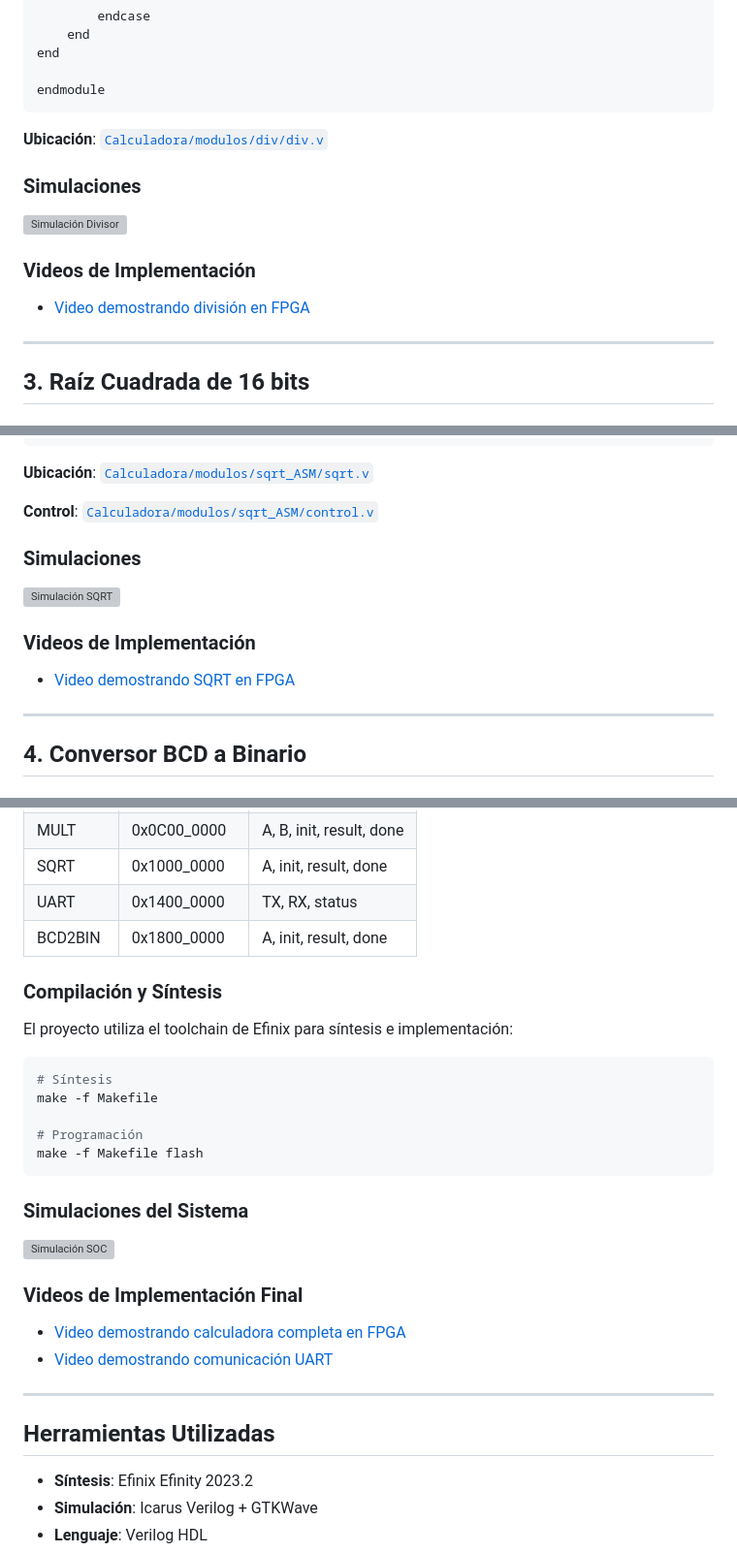
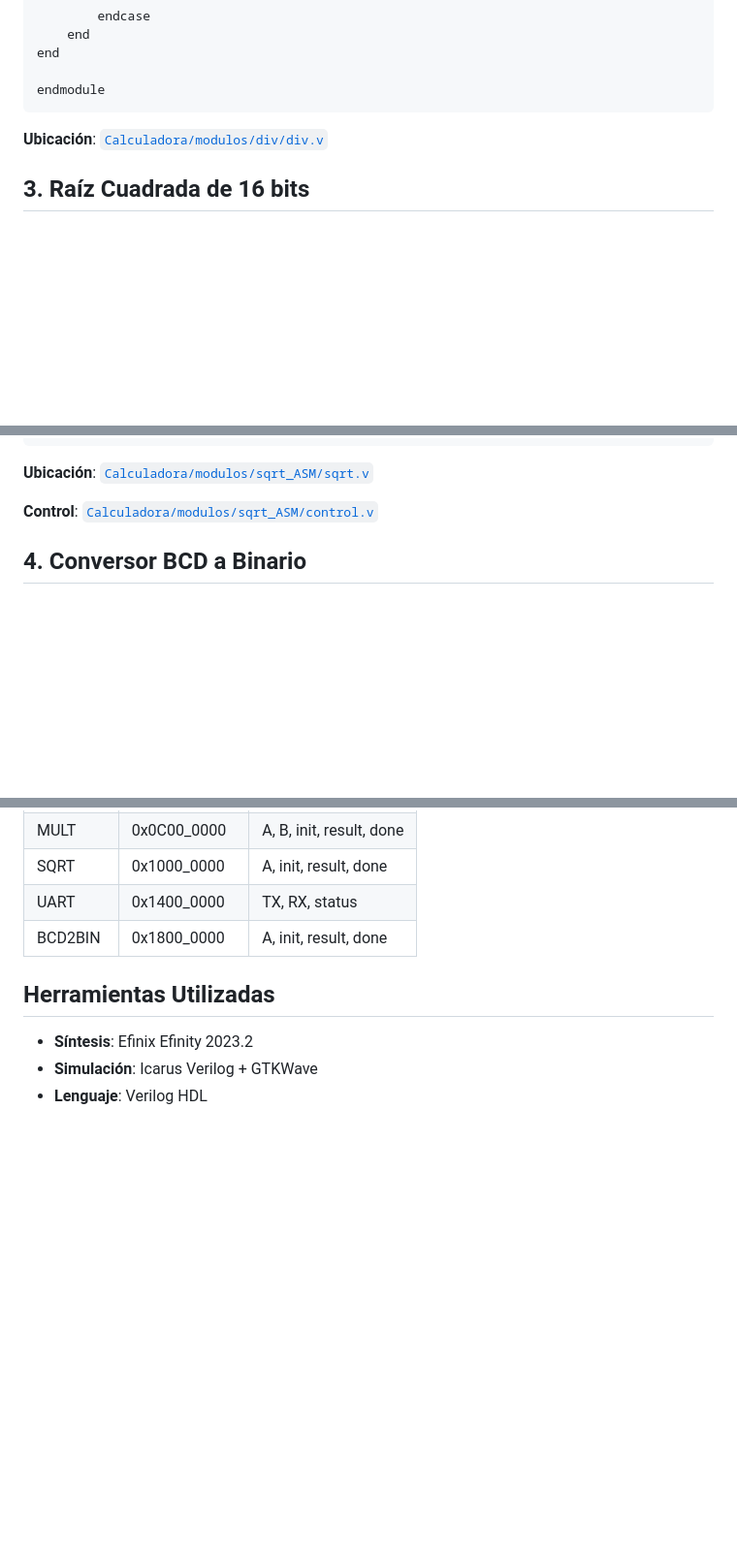
Before and after one commit to ArielDcg/D_Project, a Markdown page: README.md, 3 parts joined by grey strips. Shown: that part at 97% size. GitHub-like rendering; blank space fills up the shorter version; grey boxes are pictures that could not be loaded.

````diff
--- a/README.md
+++ b/README.md
@@ -347,16 +331,6 @@ endmodule
 
 **Ubicación**: [`Calculadora/modulos/div/div.v`](Calculadora/modulos/div/div.v)
 
-### Simulaciones
-
-![Simulación Divisor](ruta/a/imagen/simulacion_div.png)
-
-### Videos de Implementación
-
-- [Video demostrando división en FPGA](#)
-
----
-
 ## 3. Raíz Cuadrada de 16 bits
 
 ### Especificaciones Iniciales
@@ -443,16 +417,6 @@ endmodule
 **Ubicación**: [`Calculadora/modulos/sqrt_ASM/sqrt.v`](Calculadora/modulos/sqrt_ASM/sqrt.v)
 
 **Control**: [`Calculadora/modulos/sqrt_ASM/control.v`](Calculadora/modulos/sqrt_ASM/control.v)
-
-### Simulaciones
-
-![Simulación SQRT](ruta/a/imagen/simulacion_sqrt.png)
-
-### Videos de Implementación
-
-- [Video demostrando SQRT en FPGA](#)
-
----
 
 ## 4. Conversor BCD a Binario
 
@@ -761,29 +705,6 @@ endmodule
 | UART | 0x1400_0000 | TX, RX, status |
 | BCD2BIN | 0x1800_0000 | A, init, result, done |
 
-### Compilación y Síntesis
-
-El proyecto utiliza el toolchain de Efinix para síntesis e implementación:
-
-```bash
-# Síntesis
-make -f Makefile
-
-# Programación
-make -f Makefile flash
-```
-
-### Simulaciones del Sistema
-
-![Simulación SOC](ruta/a/simulacion_soc.png)
-
-### Videos de Implementación Final
-
-- [Video demostrando calculadora completa en FPGA](#)
-- [Video demostrando comunicación UART](#)
-
----
-
 ## Herramientas Utilizadas
 
 - **Síntesis**: Efinix Efinity 2023.2
````
Also changed, not shown: other parts of README.md (+0 -73 lines).
